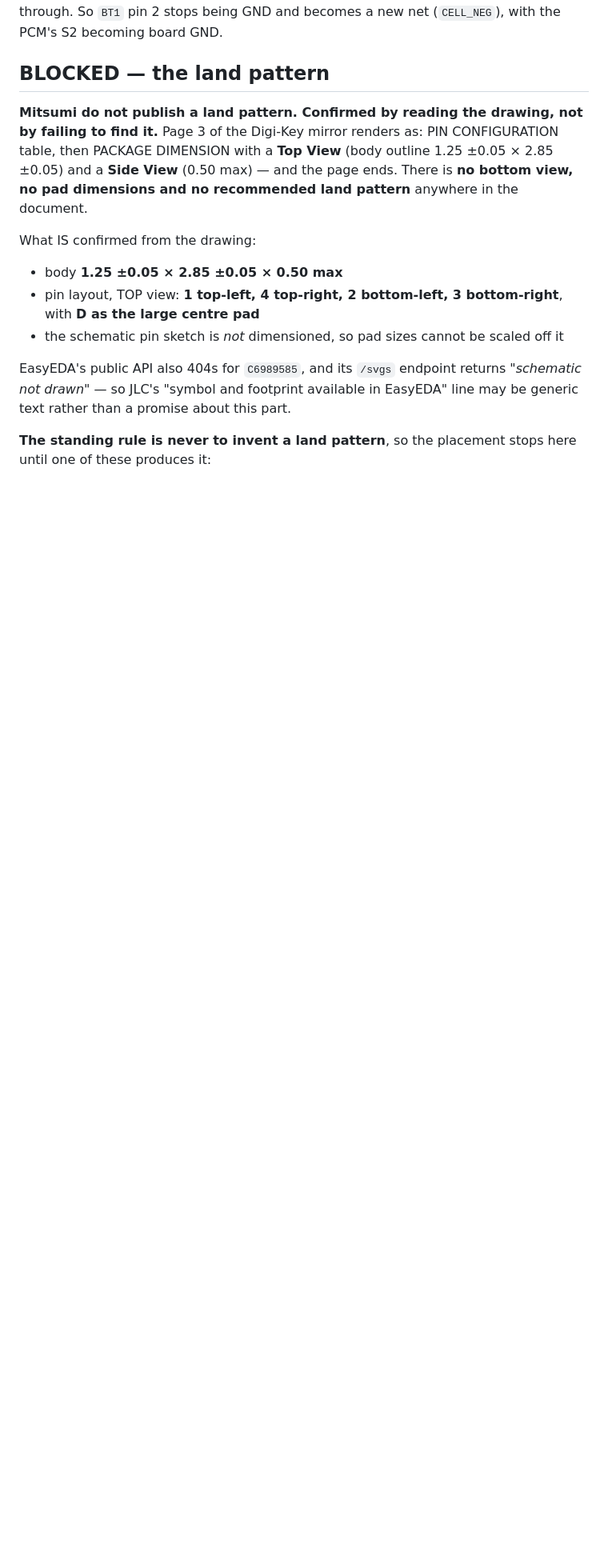
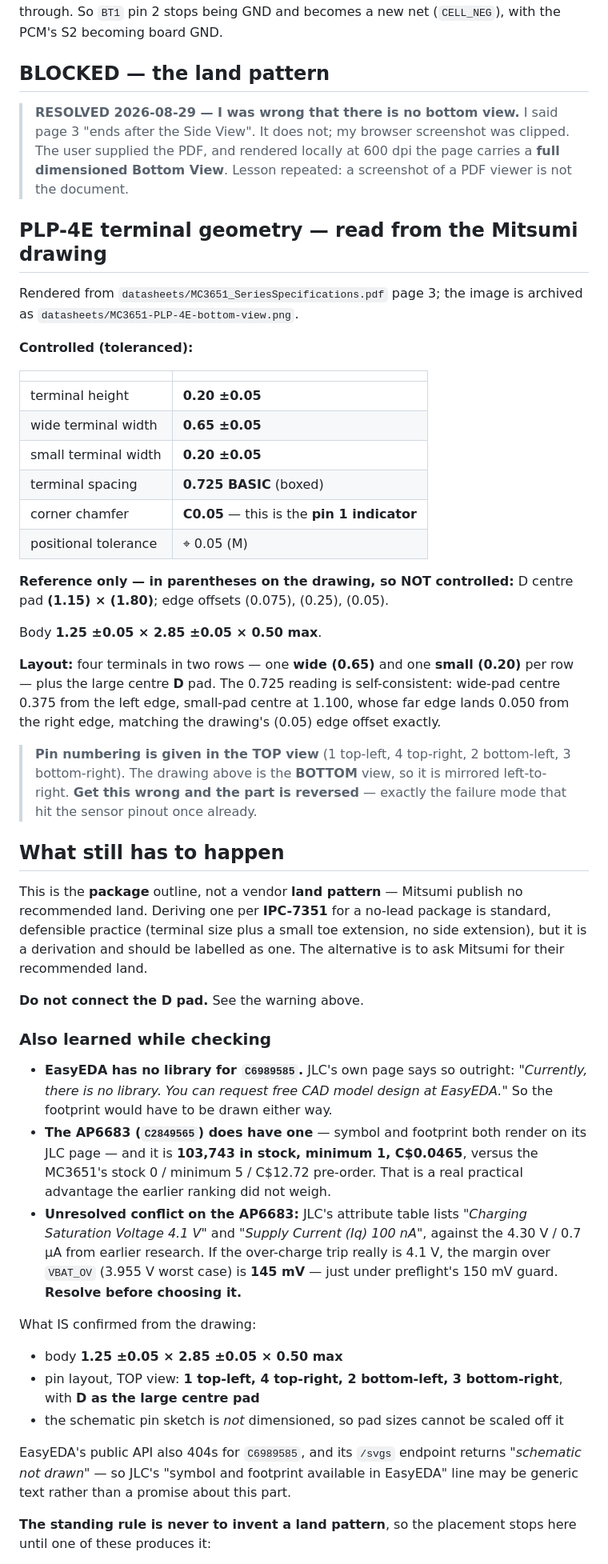
Before and after one commit to Drivera0/touch-id-public, a Markdown page: cad/pcb-v3/PCM-ONBOARD.md, the part around the change. Shown at 80% size. Drawn GitHub-style; blank space fills up the shorter version.

Commit message:
MC3651: got the land geometry -- I was wrong that there is no bottom view
I reported 'page 3 ends after the Side View, no bottom view exists'. WRONG --
my browser screenshot was clipped. The user supplied the PDF and, rendered
locally at 600 dpi, page 3 carries a fully dimensioned Bottom View.

Lesson, and it is the same one as the CPL origin and the segment parser: a
screenshot of a viewer is not the document. Render it properly before
declaring something absent.

PLP-4E terminal geometry, CONTROLLED:
  terminal height       0.20 +-0.05
  wide terminal width   0.65 +-0.05
  small terminal width  0.20 +-0.05
  terminal spacing      0.725 BASIC
  chamfer               C0.05  <- PIN 1 INDICATOR
  positional tol        0.05 (M)
REFERENCE ONLY (parenthesised, not controlled):
  D centre pad (1.15) x (1.80); edge offsets (0.075) (0.25) (0.05)

Self-consistency check passes: wide-pad centre 0.375 from the left edge, small
pad centre at 1.100, far edge 0.050 from the right edge -- matches the drawing's
own (0.05) edge offset.

Flagged: the pin numbers are given in the TOP view but this is the BOTTOM view,
so it mirrors. Getting that wrong reverses the part -- the same failure that
already hit the sensor pinout once.

Remaining: this is the PACKAGE outline, not a vendor LAND pattern (Mitsumi
publish none). Deriving per IPC-7351 is standard for a no-lead package but must
be labelled a derivation.

Also learned: EasyEDA has NO library for C6989585 (JLC says so outright), while
the AP6683 C2849565 HAS symbol+footprint AND is 103,743 in stock at minimum 1
for C$0.0465 vs the MC3651's 0 stock / min 5 / C$12.72 pre-order. And JLC's
AP6683 attributes say 4.1 V charging saturation and 100 nA Iq, conflicting with
the 4.30 V / 0.7 uA found earlier -- at 4.1 V the margin over VBAT_OV would be
145 mV, under preflight's 150 mV guard. Must resolve before choosing it.

Archived the datasheet and the rendered bottom view.

```diff
--- a/cad/pcb-v3/PCM-ONBOARD.md
+++ b/cad/pcb-v3/PCM-ONBOARD.md
@@ -96,12 +96,68 @@ straight through. So `BT1` pin 2 stops being GND and becomes a new net
 
 ## BLOCKED — the land pattern
 
-**Mitsumi do not publish a land pattern. Confirmed by reading the drawing, not
-by failing to find it.** Page 3 of the Digi-Key mirror renders as: PIN
-CONFIGURATION table, then PACKAGE DIMENSION with a **Top View** (body outline
-1.25 ±0.05 × 2.85 ±0.05) and a **Side View** (0.50 max) — and the page ends.
-There is **no bottom view, no pad dimensions and no recommended land pattern**
-anywhere in the document.
+> **RESOLVED 2026-08-29 — I was wrong that there is no bottom view.** I said
+> page 3 "ends after the Side View". It does not; my browser screenshot was
+> clipped. The user supplied the PDF, and rendered locally at 600 dpi the page
+> carries a **full dimensioned Bottom View**. Lesson repeated: a screenshot of
+> a PDF viewer is not the document.
+
+## PLP-4E terminal geometry — read from the Mitsumi drawing
+
+Rendered from `datasheets/MC3651_SeriesSpecifications.pdf` page 3; the image is
+archived as `datasheets/MC3651-PLP-4E-bottom-view.png`.
+
+**Controlled (toleranced):**
+
+| | |
+|---|---|
+| terminal height | **0.20 ±0.05** |
+| wide terminal width | **0.65 ±0.05** |
+| small terminal width | **0.20 ±0.05** |
+| terminal spacing | **0.725 BASIC** (boxed) |
+| corner chamfer | **C0.05** — this is the **pin 1 indicator** |
+| positional tolerance | ⌖ 0.05 (M) |
+
+**Reference only — in parentheses on the drawing, so NOT controlled:**
+D centre pad **(1.15) × (1.80)**; edge offsets (0.075), (0.25), (0.05).
+
+Body **1.25 ±0.05 × 2.85 ±0.05 × 0.50 max**.
+
+**Layout:** four terminals in two rows — one **wide (0.65)** and one **small
+(0.20)** per row — plus the large centre **D** pad. The 0.725 reading is
+self-consistent: wide-pad centre 0.375 from the left edge, small-pad centre at
+1.100, whose far edge lands 0.050 from the right edge, matching the drawing's
+(0.05) edge offset exactly.
+
+> **Pin numbering is given in the TOP view** (1 top-left, 4 top-right,
+> 2 bottom-left, 3 bottom-right). The drawing above is the **BOTTOM** view, so
+> it is mirrored left-to-right. **Get this wrong and the part is reversed** —
+> exactly the failure mode that hit the sensor pinout once already.
+
+## What still has to happen
+
+This is the **package** outline, not a vendor **land pattern** — Mitsumi
+publish no recommended land. Deriving one per **IPC-7351** for a no-lead
+package is standard, defensible practice (terminal size plus a small toe
+extension, no side extension), but it is a derivation and should be labelled as
+one. The alternative is to ask Mitsumi for their recommended land.
+
+**Do not connect the D pad.** See the warning above.
+
+### Also learned while checking
+
+* **EasyEDA has no library for `C6989585`.** JLC's own page says so outright:
+  *"Currently, there is no library. You can request free CAD model design at
+  EasyEDA."* So the footprint would have to be drawn either way.
+* **The AP6683 (`C2849565`) does have one** — symbol and footprint both render
+  on its JLC page — and it is **103,743 in stock, minimum 1, C$0.0465**, versus
+  the MC3651's stock 0 / minimum 5 / C$12.72 pre-order. That is a real
+  practical advantage the earlier ranking did not weigh.
+* **Unresolved conflict on the AP6683:** JLC's attribute table lists
+  *"Charging Saturation Voltage 4.1 V"* and *"Supply Current (Iq) 100 nA"*,
+  against the 4.30 V / 0.7 µA from earlier research. If the over-charge trip
+  really is 4.1 V, the margin over `VBAT_OV` (3.955 V worst case) is **145 mV**
+  — just under preflight's 150 mV guard. **Resolve before choosing it.**
 
 What IS confirmed from the drawing:
 
```
